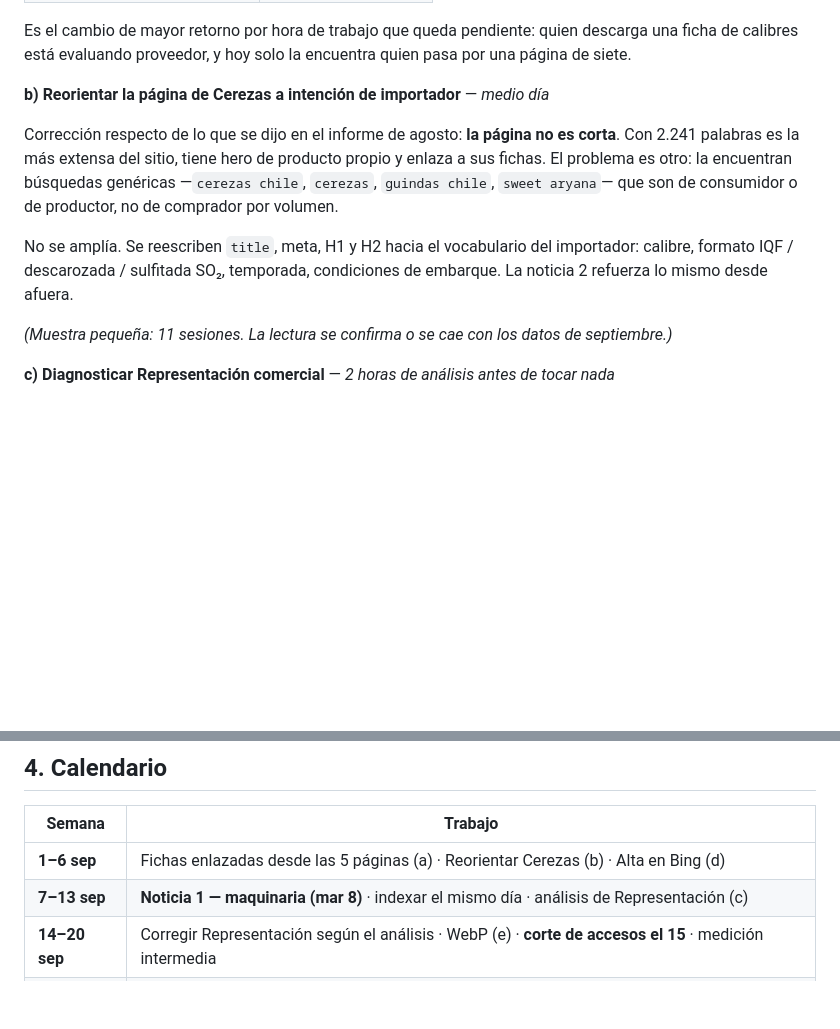
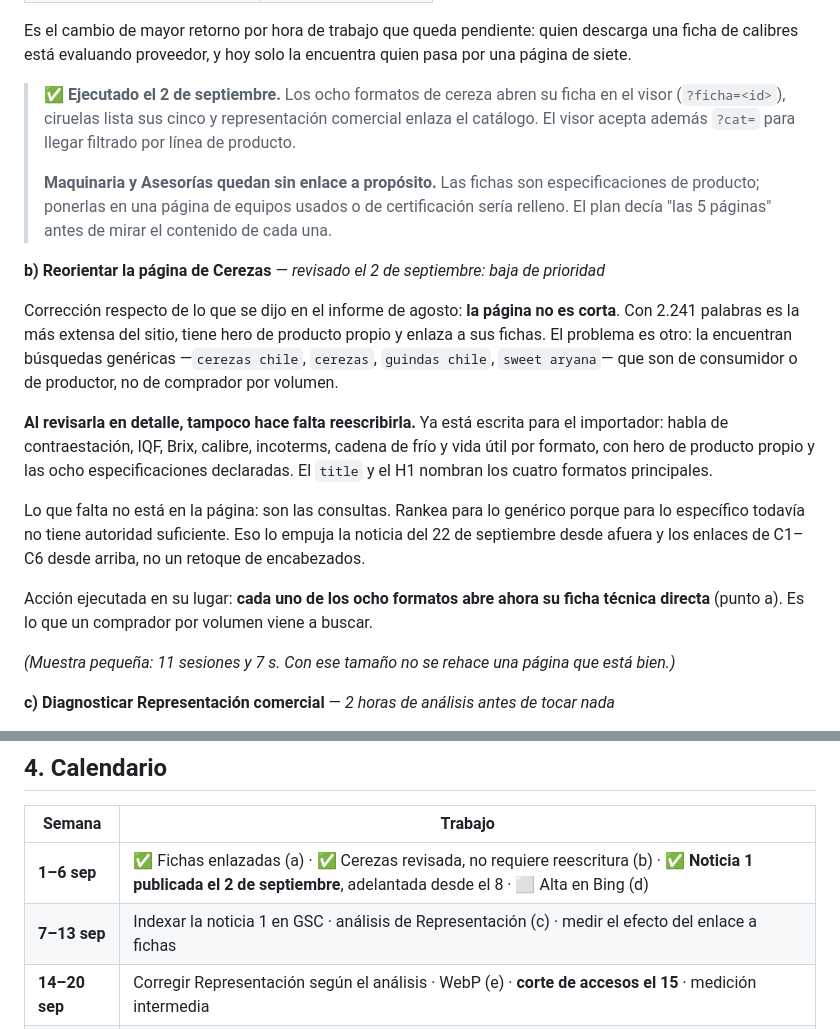
Before and after one commit to devYoryet/prunavita, a Markdown page: seo-system/reportes/2026-09-plan.md, 2 parts joined by grey strips. Drawn GitHub-style; blank space fills up the shorter version.

Commit message:
Registrar en el plan lo ejecutado el 2 de septiembre
La reorientacion de cerezas baja de prioridad: al revisar la pagina en
detalle ya esta escrita para el importador (contraestacion, IQF, Brix,
calibre, incoterms, vida util por formato). Lo que falta son consultas, no
encabezados, y eso lo empuja la noticia del 22 y los enlaces externos.

Co-Authored-By: Claude Opus 5 <noreply@anthropic.com>
Claude-Session: https://claude.ai/code/session_01RJYq1LKZ65JLDzF4R5kneB

```diff
--- a/seo-system/reportes/2026-09-plan.md
+++ b/seo-system/reportes/2026-09-plan.md
@@ -106,18 +106,34 @@ páginas de servicio tienen **cero** enlaces a fichas.
 Es el cambio de mayor retorno por hora de trabajo que queda pendiente: quien descarga una ficha de
 calibres está evaluando proveedor, y hoy solo la encuentra quien pasa por una página de siete.
 
-**b) Reorientar la página de Cerezas a intención de importador** — *medio día*
+> **✅ Ejecutado el 2 de septiembre.** Los ocho formatos de cereza abren su ficha en el visor
+> (`?ficha=<id>`), ciruelas lista sus cinco y representación comercial enlaza el catálogo. El visor
+> acepta además `?cat=` para llegar filtrado por línea de producto.
+>
+> **Maquinaria y Asesorías quedan sin enlace a propósito.** Las fichas son especificaciones de
+> producto; ponerlas en una página de equipos usados o de certificación sería relleno. El plan decía
+> "las 5 páginas" antes de mirar el contenido de cada una.
+
+**b) Reorientar la página de Cerezas** — *revisado el 2 de septiembre: baja de prioridad*
 
 Corrección respecto de lo que se dijo en el informe de agosto: **la página no es corta**. Con 2.241
 palabras es la más extensa del sitio, tiene hero de producto propio y enlaza a sus fichas. El problema
 es otro: la encuentran búsquedas genéricas —`cerezas chile`, `cerezas`, `guindas chile`, `sweet
 aryana`— que son de consumidor o de productor, no de comprador por volumen.
 
-No se amplía. Se reescriben `title`, meta, H1 y H2 hacia el vocabulario del importador: calibre,
-formato IQF / descarozada / sulfitada SO₂, temporada, condiciones de embarque. La noticia 2 refuerza
-lo mismo desde afuera.
+**Al revisarla en detalle, tampoco hace falta reescribirla.** Ya está escrita para el importador:
+habla de contraestación, IQF, Brix, calibre, incoterms, cadena de frío y vida útil por formato, con
+hero de producto propio y las ocho especificaciones declaradas. El `title` y el H1 nombran los cuatro
+formatos principales.
 
-*(Muestra pequeña: 11 sesiones. La lectura se confirma o se cae con los datos de septiembre.)*
+Lo que falta no está en la página: son las consultas. Rankea para lo genérico porque para lo
+específico todavía no tiene autoridad suficiente. Eso lo empuja la noticia del 22 de septiembre desde
+afuera y los enlaces de C1–C6 desde arriba, no un retoque de encabezados.
+
+Acción ejecutada en su lugar: **cada uno de los ocho formatos abre ahora su ficha técnica directa**
+(punto a). Es lo que un comprador por volumen viene a buscar.
+
+*(Muestra pequeña: 11 sesiones y 7 s. Con ese tamaño no se rehace una página que está bien.)*
 
 **c) Diagnosticar Representación comercial** — *2 horas de análisis antes de tocar nada*
 
@@ -182,8 +198,8 @@ posiciones no se movieron.
 
 | Semana | Trabajo |
 |---|---|
-| **1–6 sep** | Fichas enlazadas desde las 5 páginas (a) · Reorientar Cerezas (b) · Alta en Bing (d) |
-| **7–13 sep** | **Noticia 1 — maquinaria (mar 8)** · indexar el mismo día · análisis de Representación (c) |
+| **1–6 sep** | ✅ Fichas enlazadas (a) · ✅ Cerezas revisada, no requiere reescritura (b) · ✅ **Noticia 1 publicada el 2 de septiembre**, adelantada desde el 8 · ⬜ Alta en Bing (d) |
+| **7–13 sep** | Indexar la noticia 1 en GSC · análisis de Representación (c) · medir el efecto del enlace a fichas |
 | **14–20 sep** | Corregir Representación según el análisis · WebP (e) · **corte de accesos el 15** · medición intermedia |
 | **21–27 sep** | **Noticia 2 — cereza (mar 22)** · indexar · evaluar formulario (g) |
 | **28–30 sep** | Medición de cierre · informe `INF-PRU-SEO-2026-04` (envío 1 de octubre) |
```
